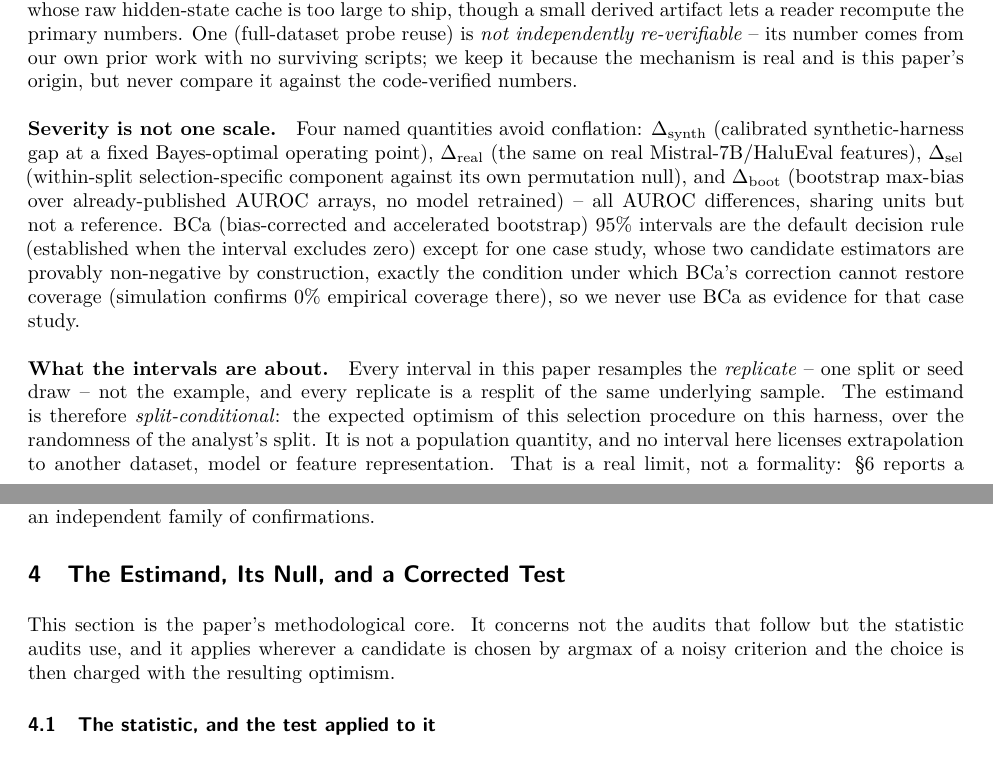
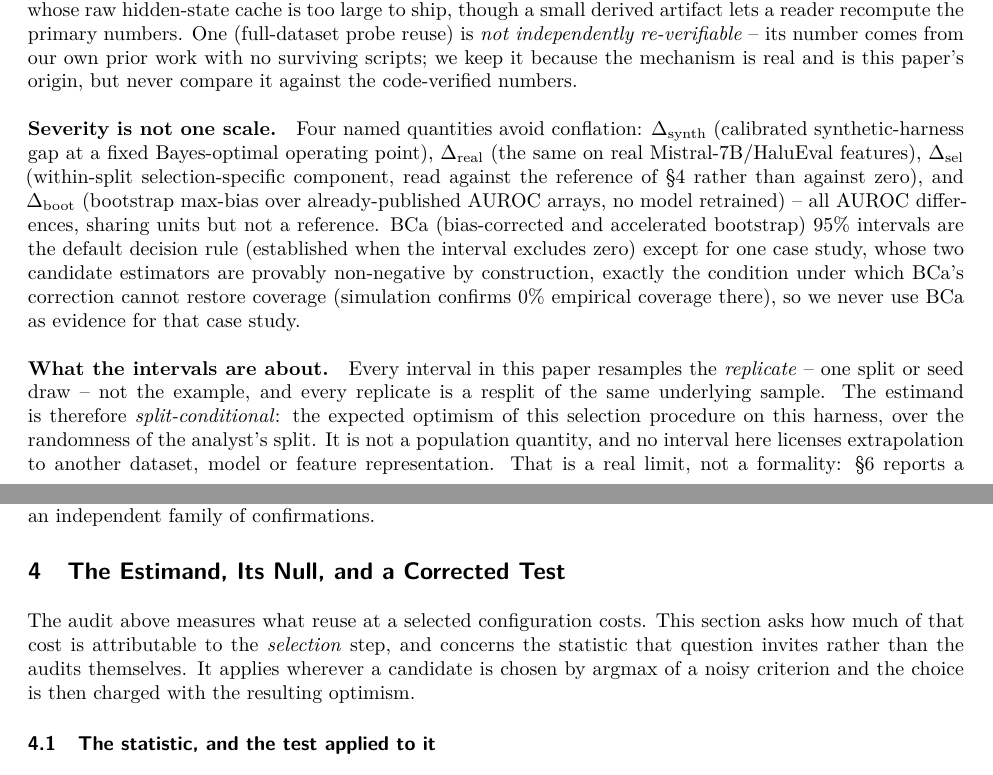
Before and after one commit to Lakshmi-Chakradhar-Vijayarao/selection-leakage-calibration-audit, a LaTeX paper (draft/tmlr_submission/main.tex): two parts of pages 4 and 5 of 26, joined at a grey line, cut so that both start at the same text. Compiled offline with pdfLaTeX.

Commit message:
Two survivors of the reframe: a discarded method in the Method section, and a section still calling itself the core
Method still defined Delta_sel as tested 'against its own permutation null',
a method the paper discarded two revisions ago. And section 4 still opened by
calling itself 'the paper's methodological core', which stopped being true
when the paper was retitled around the audit and two of that section's claims
were withdrawn. Both now match what the paper actually argues.

```diff
--- a/draft/tmlr_submission/main.tex
+++ b/draft/tmlr_submission/main.tex
@@ -270,7 +270,8 @@ against the code-verified numbers.
 conflation: $\Delta_{\text{synth}}$ (calibrated synthetic-harness gap at a
 fixed Bayes-optimal operating point), $\Delta_{\text{real}}$ (the same on
 real Mistral-7B/HaluEval features), $\Delta_{\text{sel}}$ (within-split
-selection-specific component against its own permutation null), and
+selection-specific component, read against the reference of
+\S\ref{sec:estimand} rather than against zero), and
 $\Delta_{\text{boot}}$ (bootstrap max-bias over already-published AUROC
 arrays, no model retrained) -- all AUROC differences, sharing units but not
 a reference. BCa (bias-corrected and accelerated bootstrap) 95\% intervals
@@ -312,10 +313,11 @@ independent family of confirmations.
 \section{The Estimand, Its Null, and a Corrected Test}
 \label{sec:estimand}
 
-This section is the paper's methodological core. It concerns not the audits
-that follow but the statistic audits use, and it applies wherever a candidate
-is chosen by argmax of a noisy criterion and the choice is then charged with
-the resulting optimism.
+The audit above measures what reuse at a selected configuration costs. This
+section asks how much of that cost is attributable to the \emph{selection}
+step, and concerns the statistic that question invites rather than the audits
+themselves. It applies wherever a candidate is chosen by argmax of a noisy
+criterion and the choice is then charged with the resulting optimism.
 
 \subsection{The statistic, and the test applied to it}
 
```
Also changed, not shown: draft/tmlr_submission/main.pdf.
